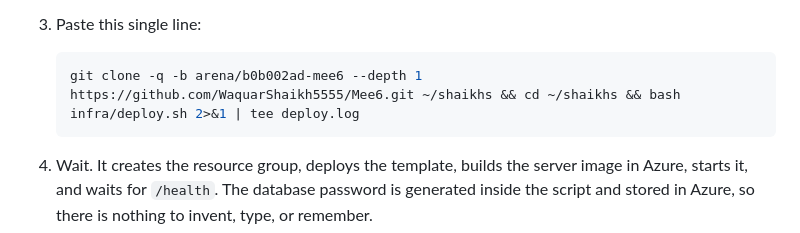
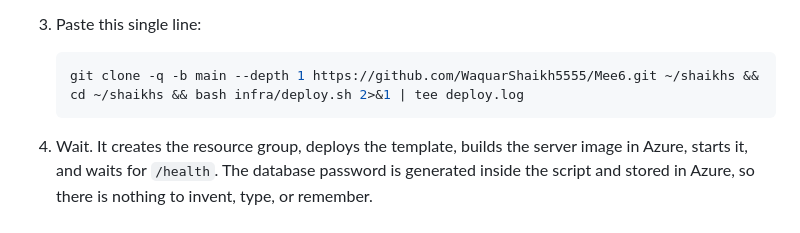
Before and after one commit to WaquarShaikh5555/Mee6, a Markdown page: docs/AZURE_SETUP.md, the part around the change. Rendered like a GitHub page.

````diff
--- a/docs/AZURE_SETUP.md
+++ b/docs/AZURE_SETUP.md
@@ -168,7 +168,7 @@ your account, with everything installed. It is free, apart from pennies of stora
 3. Paste this single line:
 
    ```bash
-   git clone -q -b arena/b0b002ad-mee6 --depth 1 https://github.com/WaquarShaikh5555/Mee6.git ~/shaikhs && cd ~/shaikhs && bash infra/deploy.sh 2>&1 | tee deploy.log
+   git clone -q -b main --depth 1 https://github.com/WaquarShaikh5555/Mee6.git ~/shaikhs && cd ~/shaikhs && bash infra/deploy.sh 2>&1 | tee deploy.log
    ```
 
 4. Wait. It creates the resource group, deploys the template, builds the server image in
````
Also changed, not shown: docs/BACKEND.md (+1 -1 lines).
